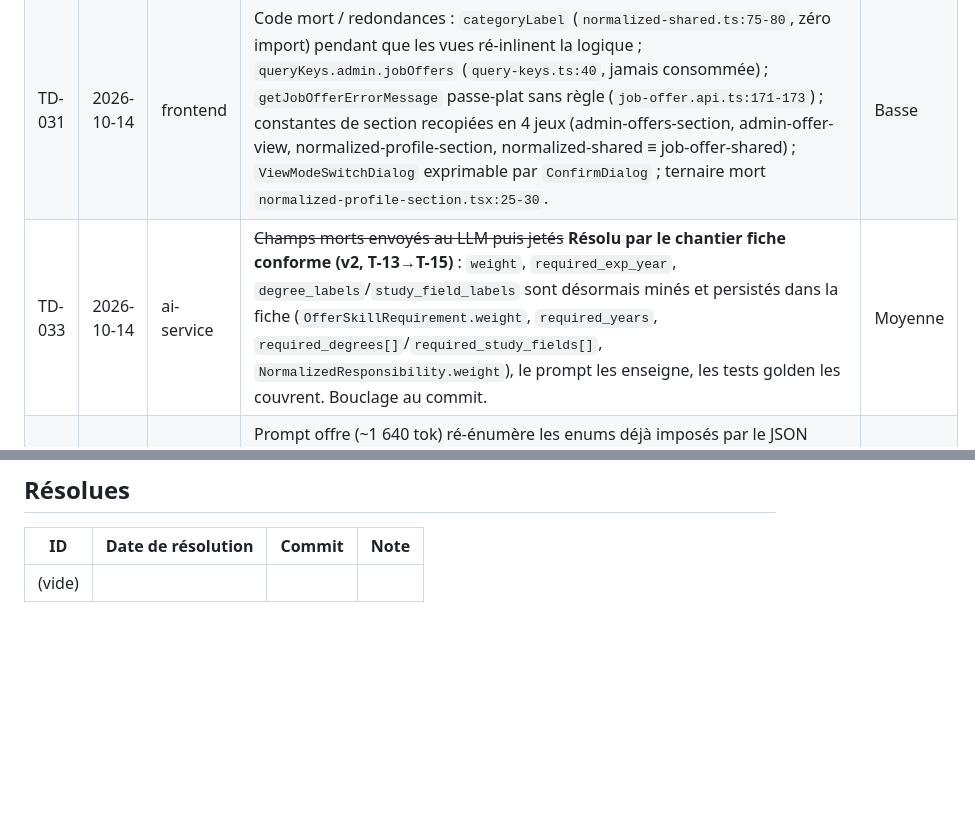
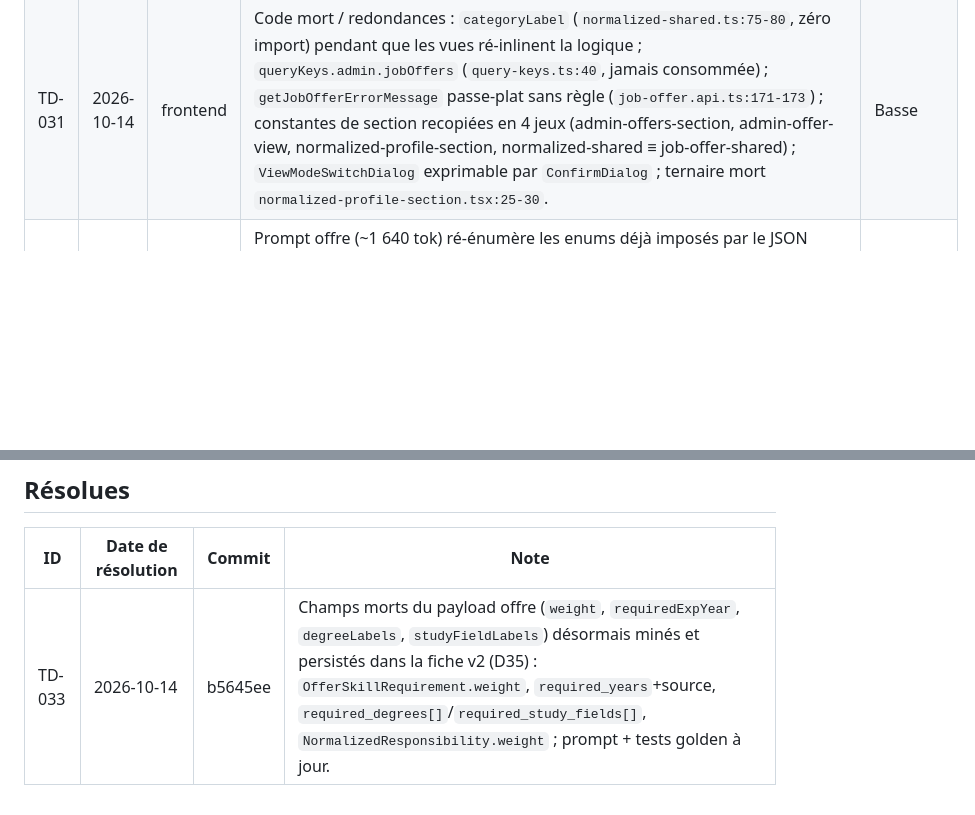
Before and after one commit to medkaidi/LinQOrbit, a Markdown page: TECH_DEBT.md, 2 parts joined by grey strips. Drawn GitHub-style; blank space fills up the shorter version.

Commit message:
docs: boucle TD-033 (fiche offre v2, b5645ee) et corrige le suivi des dettes T-01→T-11

```diff
--- a/TECH_DEBT.md
+++ b/TECH_DEBT.md
@@ -49,7 +49,6 @@
 | TD-029 | 2026-10-14 | frontend | Pagination admin sans `placeholderData` (flicker « Loading » à chaque page, `admin-offers-section.tsx:73`), sans `signal` transmis aux queryFn (requêtes non annulées, race sur clics rapides, `lib/api/admin.api.ts`), page stockée en `useState` (absente de l'URL : refresh/back ne fonctionnent pas), `staleTime` = 0 (refetch à chaque focus). | Moyenne |
 | TD-030 | 2026-10-14 | frontend | Mapping skills/languages → `PublicJobArticleModel` dupliqué : `toPublicJobArticleModel` (`job-offer-shared.tsx:74-93`) ↔ `toArticle` (`job-offer-preview.tsx:37-76`, mêmes lignes de mapping + meta-line réimplémentée) ; `SENIORITY_LABELS` en 3 copies (`job-offer-shared.tsx:19`, `normalized-shared.ts:17`, `job-offer-form.tsx:44`). | Basse |
 | TD-031 | 2026-10-14 | frontend | Code mort / redondances : `categoryLabel` (`normalized-shared.ts:75-80`, zéro import) pendant que les vues ré-inlinent la logique ; `queryKeys.admin.jobOffers` (`query-keys.ts:40`, jamais consommée) ; `getJobOfferErrorMessage` passe-plat sans règle (`job-offer.api.ts:171-173`) ; constantes de section recopiées en 4 jeux (admin-offers-section, admin-offer-view, normalized-profile-section, normalized-shared ≡ job-offer-shared) ; `ViewModeSwitchDialog` exprimable par `ConfirmDialog` ; ternaire mort `normalized-profile-section.tsx:25-30`. | Basse |
-| TD-033 | 2026-10-14 | ai-service | ~~Champs morts envoyés au LLM puis jetés~~ **Résolu par le chantier fiche conforme (v2, T-13→T-15)** : `weight`, `required_exp_year`, `degree_labels`/`study_field_labels` sont désormais minés et persistés dans la fiche (`OfferSkillRequirement.weight`, `required_years`, `required_degrees[]`/`required_study_fields[]`, `NormalizedResponsibility.weight`), le prompt les enseigne, les tests golden les couvrent. Bouclage au commit. | Moyenne |
 | TD-034 | 2026-10-14 | ai-service | Prompt offre (~1 640 tok) ré-énumère les enums déjà imposés par le JSON Schema (~30 % de redondance, `job_offer_normalize_agent.py:58-79` vs schéma) et exige `description`/`company_pitch` **verbatim dans la sortie** alors qu'ils sont déjà dans le payload → texte payé à l'aller ET recopié à l'arrivée (~×2 sur les grosses offres). | Basse |
 | TD-035 | 2026-10-14 | ai-service | Aucun timeout ni retry explicite côté LLM : `ChatGoogleGenerativeAI` sans paramètres (`client.py:26-29`, défauts bibliothèque timeout=None/max_retries=6), `run_in_threadpool` sans échéance → un appel Gemini lent occupe un thread du pool (40 max) indéfiniment. | Moyenne |
 | TD-036 | 2026-10-14 | ai-service | Validation schéma offre **partiellement resserrée en v2** (T-13) : `weight` borné 1-5, `required_years`/`min_years` bornés + `*_source`, `origin` non-null sur langues/skills. **Reste** : `salary_min/max` sans `ge=0` ni validateur `min<=max` (le backend le fait, l'IA non), `requirement_type` texte libre à l'entrée, `OfferEvidenceSource = Literal["responsibility"]` (1 seule valeur), double définition `SCHEMA_VERSION` ("2" offre / "3" profil, même nom — séparée par conception, D35). | Basse |
@@ -58,4 +57,4 @@
 
 | ID | Date de résolution | Commit | Note |
 |---|---|---|---|
-| (vide) | | | |
+| TD-033 | 2026-10-14 | b5645ee | Champs morts du payload offre (`weight`, `requiredExpYear`, `degreeLabels`, `studyFieldLabels`) désormais minés et persistés dans la fiche v2 (D35) : `OfferSkillRequirement.weight`, `required_years`+source, `required_degrees[]`/`required_study_fields[]`, `NormalizedResponsibility.weight` ; prompt + tests golden à jour. |
```
Also changed, not shown: docs/tasks.md (+2 -2 lines).
